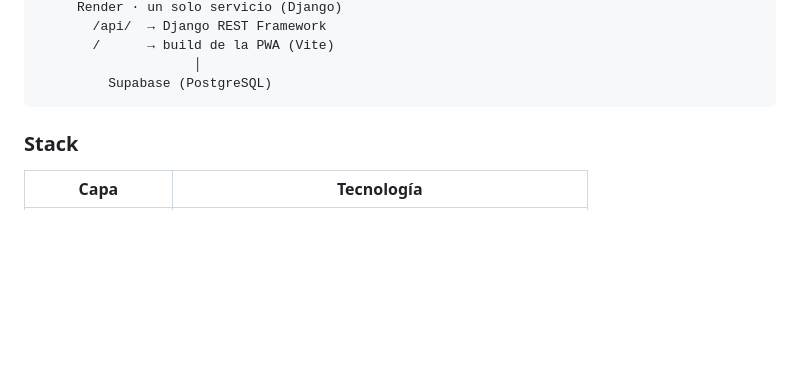
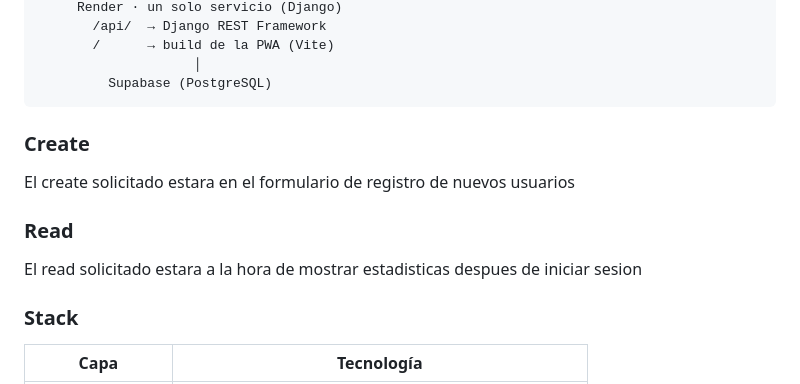
Before and after one commit to StingerBlade/BEARSTARDS_PWA, a Markdown page: README.md, the part around the change. GitHub-like rendering; blank space fills up the shorter version.

Commit message:
Update README with Create and Read section
Added sections for Create and Read functionalities in the README.

````diff
--- a/README.md
+++ b/README.md
@@ -30,6 +30,12 @@ El proyecto usa una **arquitectura Base**: una sola aplicación propia que conti
                     │
          Supabase (PostgreSQL)
 ```
+### Create
+El create solicitado estara en el formulario de registro de nuevos usuarios
+
+### Read
+El read solicitado estara a la hora de mostrar estadisticas despues de iniciar sesion
+
 
 ### Stack
 
````
